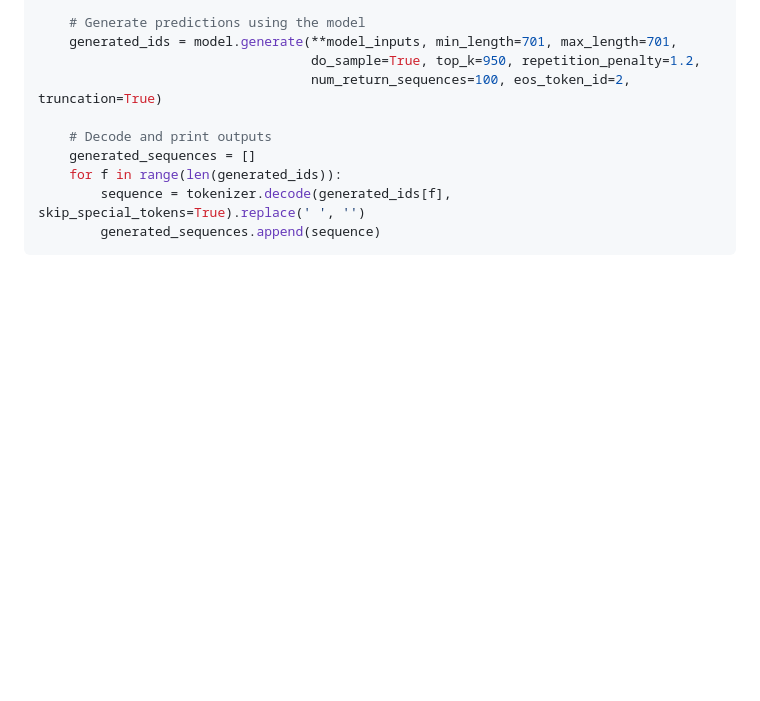
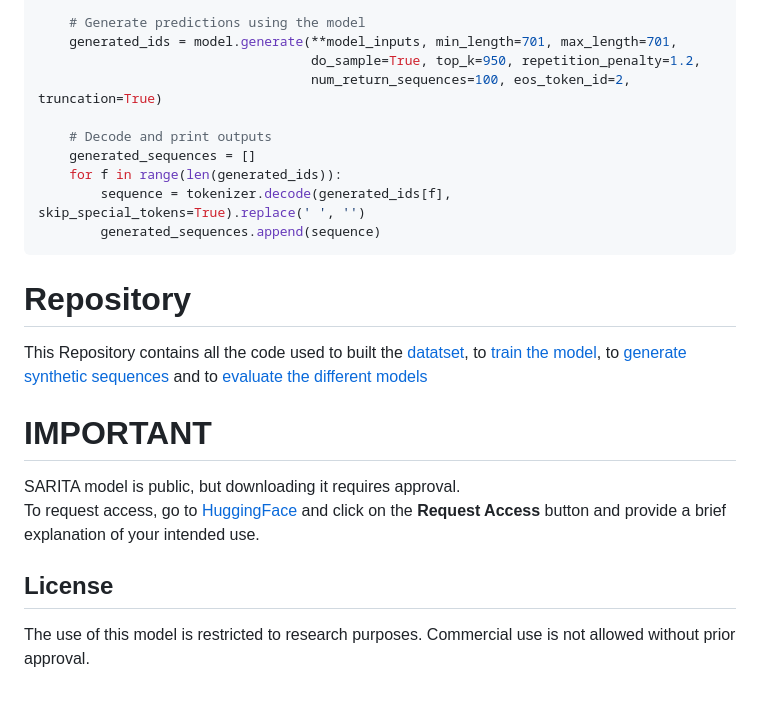
Before and after one commit to simoRancati/SARITA, a Markdown page: README.md, the part around one of its changes. GitHub-like rendering; blank space fills up the shorter version.

````diff
--- a/README.md
+++ b/README.md
@@ -92,3 +92,12 @@ for i in range(len(start)):
         sequence = tokenizer.decode(generated_ids[f], skip_special_tokens=True).replace(' ', '')
         generated_sequences.append(sequence)
 ```
+# Repository
+This Repository contains all the code used to built the [datatset](/SimoRancati/SARITA/Dataset), to [train the model](/SimoRancati/SARITA/Training), to [generate synthetic sequences](/SimoRancati/SARITA/Generation) and to [evaluate the different models](/SimoRancati/SARITA/Evaluation)
+
+# IMPORTANT
+SARITA model is public, but downloading it requires approval.
+To request access, go to [HuggingFace]( https://huggingface.co/SimoRancati) and click on the **Request Access** button and provide a brief explanation of your intended use.
+
+## License
+The use of this model is restricted to research purposes. Commercial use is not allowed without prior approval.
````
Also changed, not shown: other parts of README.md (+1 -1 lines).
